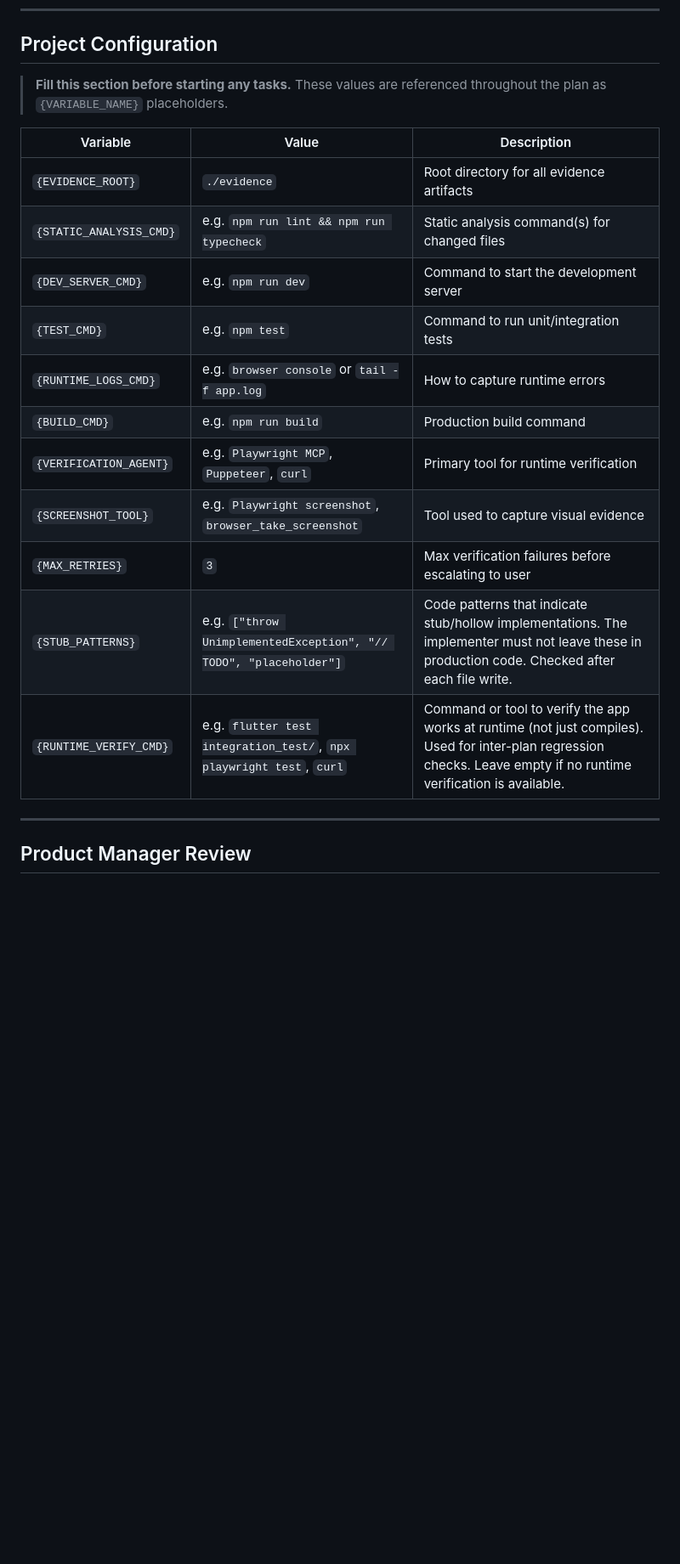
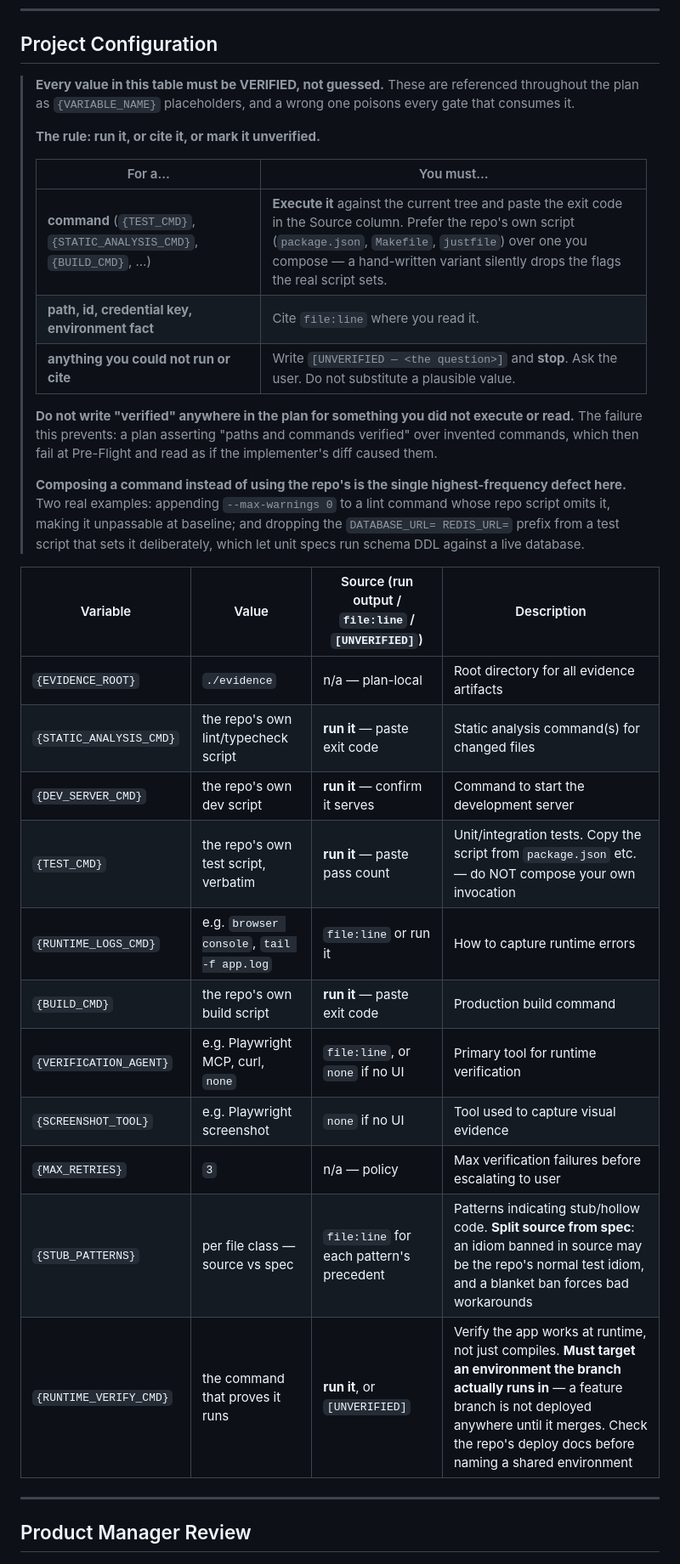
Before and after one commit to AntoineDubuc/serious-sidekick, a Markdown page: _implementation_plan_template_v6.md, the part around the change. Shown at 85% size. Drawn GitHub-style; blank space fills up the shorter version.

Commit message:
fix(skills): require verified config values, cap the revision loop
Plans were filling the v6 Project Configuration table with plausible-looking
commands that had never been run. Every Critical across a five-round review of
one small change traced to an invented value rather than a reasoning error:

- `--max-warnings 0` appended to a lint command whose repo script omits it,
  making five gates unpassable at baseline
- a dropped `DATABASE_URL= REDIS_URL=` prefix, letting unit specs run
  `updateSchema()` against whatever DSN was on disk
- a coverage glob wrong for the project's `rootDir`
- a feature-flag route that does not exist
- a tenant schema name only the e2e harness produces
- runtime verification targeting a shared environment a feature branch can
  never reach, because nothing deploys it there

Template: Project Configuration gains a Source column. Every command must be
executed and its exit code pasted; every other value needs `file:line`; anything
neither runnable nor citable is `[UNVERIFIED]` and blocks. Prefer the repo's own
script over a composed invocation. Ban the word "verified" for anything not
executed or read.

serious-plan: new mandatory Phase 0e verifying the config table before any task
is written. Two guardrail rows — inventing config values, and naming an
environment the branch cannot reach. New small-change mode so a one-call-site
change does not accrete evidence protocols and seed/teardown apparatus. Five
self-review checks.

serious-review: same-class circuit breaker — two consecutive rounds failing on
the same cause means the plan is the wrong shape, so stop revising and report
rather than looping. Reviewers now re-audit the config table every round, since
values from revision 1 are the least-audited part of a plan. Verdict file
documents the three canonical agent headings `check-verdict.sh` greps for.

jira-ref: n/a

```diff
--- a/_implementation_plan_template_v6.md
+++ b/_implementation_plan_template_v6.md
@@ -15,21 +15,39 @@
 
 ## Project Configuration
 
-> **Fill this section before starting any tasks.** These values are referenced throughout the plan as `{VARIABLE_NAME}` placeholders.
+> **Every value in this table must be VERIFIED, not guessed.** These are referenced throughout the plan as
+> `{VARIABLE_NAME}` placeholders, and a wrong one poisons every gate that consumes it.
+>
+> **The rule: run it, or cite it, or mark it unverified.**
+>
+> | For a… | You must… |
+> |---|---|
+> | **command** (`{TEST_CMD}`, `{STATIC_ANALYSIS_CMD}`, `{BUILD_CMD}`, …) | **Execute it** against the current tree and paste the exit code in the Source column. Prefer the repo's own script (`package.json`, `Makefile`, `justfile`) over one you compose — a hand-written variant silently drops the flags the real script sets. |
+> | **path, id, credential key, environment fact** | Cite `file:line` where you read it. |
+> | **anything you could not run or cite** | Write `[UNVERIFIED — <the question>]` and **stop**. Ask the user. Do not substitute a plausible value. |
+>
+> **Do not write "verified" anywhere in the plan for something you did not execute or read.** The failure
+> this prevents: a plan asserting "paths and commands verified" over invented commands, which then fail at
+> Pre-Flight and read as if the implementer's diff caused them.
+>
+> **Composing a command instead of using the repo's is the single highest-frequency defect here.** Two real
+> examples: appending `--max-warnings 0` to a lint command whose repo script omits it, making it unpassable
+> at baseline; and dropping the `DATABASE_URL= REDIS_URL=` prefix from a test script that sets it
+> deliberately, which let unit specs run schema DDL against a live database.
 
-| Variable | Value | Description |
-|----------|-------|-------------|
-| `{EVIDENCE_ROOT}` | `./evidence` | Root directory for all evidence artifacts |
-| `{STATIC_ANALYSIS_CMD}` | e.g. `npm run lint && npm run typecheck` | Static analysis command(s) for changed files |
-| `{DEV_SERVER_CMD}` | e.g. `npm run dev` | Command to start the development server |
-| `{TEST_CMD}` | e.g. `npm test` | Command to run unit/integration tests |
-| `{RUNTIME_LOGS_CMD}` | e.g. `browser console` or `tail -f app.log` | How to capture runtime errors |
-| `{BUILD_CMD}` | e.g. `npm run build` | Production build command |
-| `{VERIFICATION_AGENT}` | e.g. `Playwright MCP`, `Puppeteer`, `curl` | Primary tool for runtime verification |
-| `{SCREENSHOT_TOOL}` | e.g. `Playwright screenshot`, `browser_take_screenshot` | Tool used to capture visual evidence |
-| `{MAX_RETRIES}` | `3` | Max verification failures before escalating to user |
-| `{STUB_PATTERNS}` | e.g. `["throw UnimplementedException", "// TODO", "placeholder"]` | Code patterns that indicate stub/hollow implementations. The implementer must not leave these in production code. Checked after each file write. |
-| `{RUNTIME_VERIFY_CMD}` | e.g. `flutter test integration_test/`, `npx playwright test`, `curl` | Command or tool to verify the app works at runtime (not just compiles). Used for inter-plan regression checks. Leave empty if no runtime verification is available. |
+| Variable | Value | Source (run output / `file:line` / `[UNVERIFIED]`) | Description |
+|----------|-------|---------------------------------------------------|-------------|
+| `{EVIDENCE_ROOT}` | `./evidence` | n/a — plan-local | Root directory for all evidence artifacts |
+| `{STATIC_ANALYSIS_CMD}` | the repo's own lint/typecheck script | **run it** — paste exit code | Static analysis command(s) for changed files |
+| `{DEV_SERVER_CMD}` | the repo's own dev script | **run it** — confirm it serves | Command to start the development server |
+| `{TEST_CMD}` | the repo's own test script, verbatim | **run it** — paste pass count | Unit/integration tests. Copy the script from `package.json` etc. — do NOT compose your own invocation |
+| `{RUNTIME_LOGS_CMD}` | e.g. `browser console`, `tail -f app.log` | `file:line` or run it | How to capture runtime errors |
+| `{BUILD_CMD}` | the repo's own build script | **run it** — paste exit code | Production build command |
+| `{VERIFICATION_AGENT}` | e.g. Playwright MCP, curl, `none` | `file:line`, or `none` if no UI | Primary tool for runtime verification |
+| `{SCREENSHOT_TOOL}` | e.g. Playwright screenshot | `none` if no UI | Tool used to capture visual evidence |
+| `{MAX_RETRIES}` | `3` | n/a — policy | Max verification failures before escalating to user |
+| `{STUB_PATTERNS}` | per file class — source vs spec | `file:line` for each pattern's precedent | Patterns indicating stub/hollow code. **Split source from spec**: an idiom banned in source may be the repo's normal test idiom, and a blanket ban forces bad workarounds |
+| `{RUNTIME_VERIFY_CMD}` | the command that proves it runs | **run it**, or `[UNVERIFIED]` | Verify the app works at runtime, not just compiles. **Must target an environment the branch actually runs in** — a feature branch is not deployed anywhere until it merges. Check the repo's deploy docs before naming a shared environment |
 
 ---
 
```
Also changed, not shown: 2 other files.
